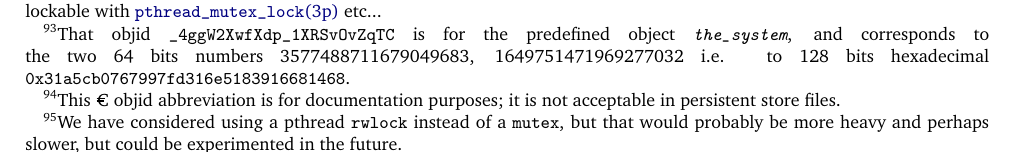
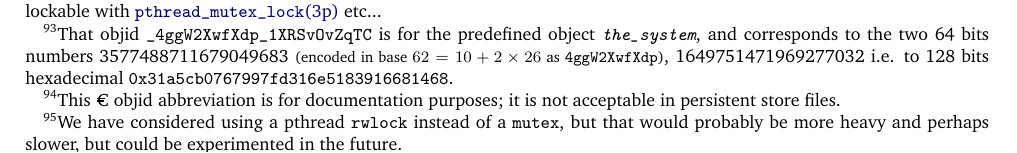
Before and after one commit to bstarynk/bismon, a LaTeX document (doc/bismon-chariot-doc.tex, which reads doc/datapersist-bm.tex): part of page 30 of 53, cut so that both start at the same text. Compiled offline with pdfLaTeX; a LaTeX package or settings file that is missing is left out.

Commit message:
chariot report: improve explication for €_4ggW2X...

```diff
--- a/doc/datapersist-bm.tex
+++ b/doc/datapersist-bm.tex
@@ -162,9 +162,10 @@ them at a given instant).
     \texttt{\_4ggW2XwfXdp\_1XRSvOvZqTC}~\footnote{That objid
       \texttt{\_4ggW2XwfXdp\_1XRSvOvZqTC} is for the predefined object
       \emph{\texttt{the\_system}}, and corresponds to the two 64 bits
-      numbers 3577488711679049683, 1649751471969277032 i.e. to 128
-      bits hexadecimal \texttt{0x31a5cb0767997fd316e5183916681468}.}
-    or \texttt{\_0xbmmxnN8E8\_0ZuEqJmqMNH}. It is expected that objid
+      numbers 3577488711679049683 {\relsize{-1}{(encoded in base  $62 = 10 + 2 \times 26$ as
+      \texttt{4ggW2XwfXdp})}}, 1649751471969277032 i.e. to 128 bits
+      hexadecimal \texttt{0x31a5cb0767997fd316e5183916681468}.}  or
+    \texttt{\_0xbmmxnN8E8\_0ZuEqJmqMNH}. It is expected that objid
     \index{collision}{collisions} never occur in practice, e.g. that
     even thousands of \emph{Bismon monitor} processes (running on many
     distant computers) would in fact never generate the same objid. In
```
Also changed, not shown: doc/datapersist-bm.tex (4 more changed lines).
